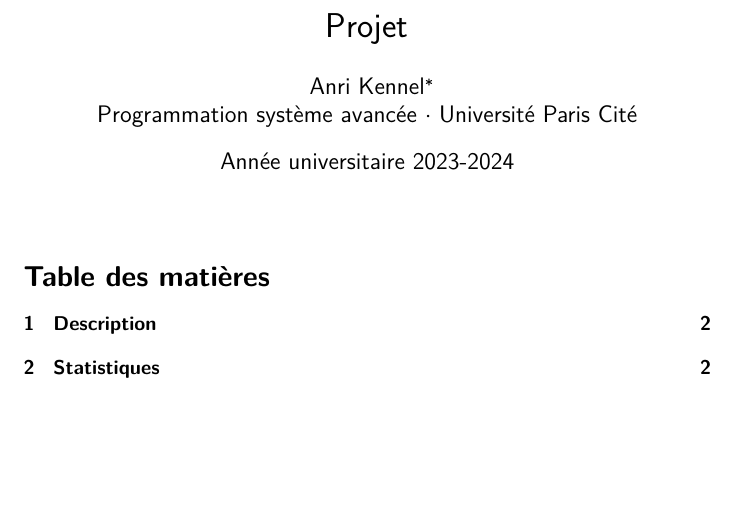
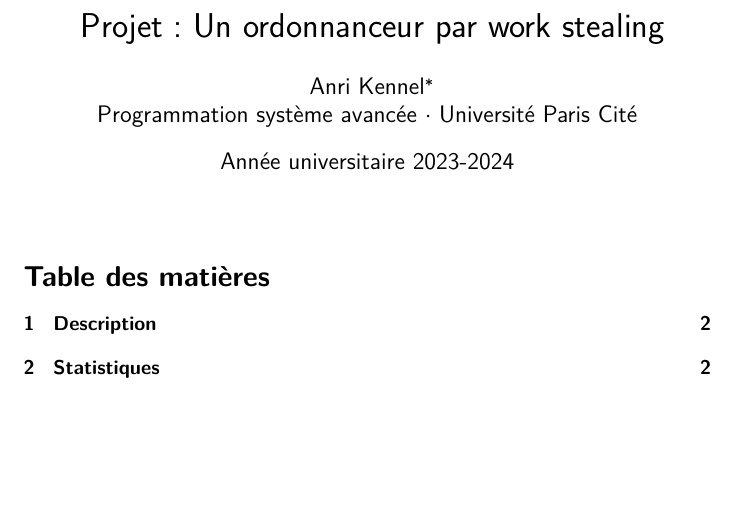
Before and after one commit to Mylloon/scheduler, a LaTeX document (report/document.tex): part of page 1 of 2, cut at the place of the change. Compiled offline with XeLaTeX.

Commit message:
report title

```diff
--- a/report/document.tex
+++ b/report/document.tex
@@ -8,17 +8,17 @@
 
 \newcommand{\anri}{Anri Kennel}
 
-\newcommand{\settitle}{Projet}
+\newcommand{\titlename}{
+  Projet : Un ordonnanceur par work stealing}
+\newcommand{\settitle}{\href{https://www.irif.fr/~jch/enseignement/systeme/projet.pdf}{\titlename}}
 
 \usepackage[
   pdfauthor={\anri},    % author metadata
-  pdftitle={\settitle}, % title  metadata
+  pdftitle={\titlename}, % title  metadata
   hidelinks,            % clickable links in table of contents
 ]{hyperref}
 
 \title{\settitle}
-
-\title{Projet}
 \author{\anri\thanks{\anri : 22302653} \\
 Programmation système avancée $\cdot$ Université Paris Cité}
 \date{Année universitaire 2023-2024}
```
